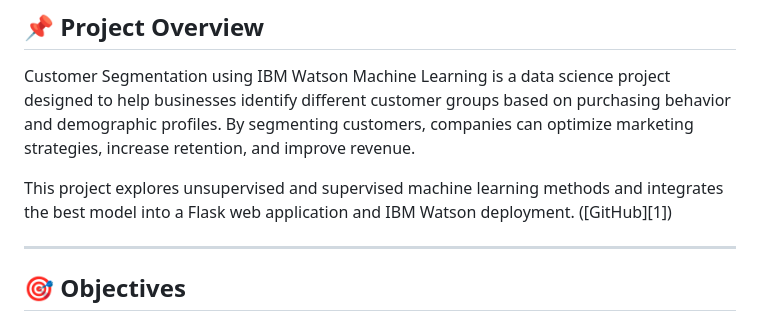
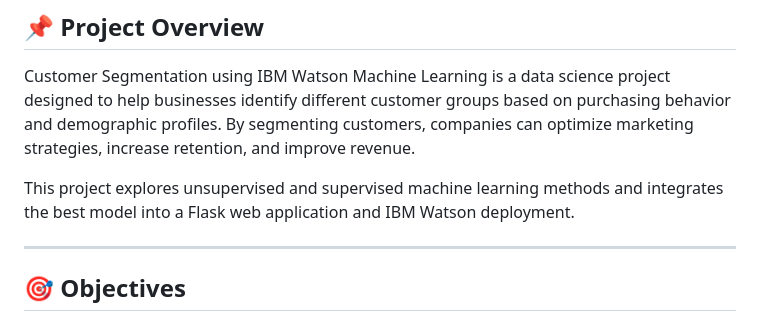
Before and after one commit to smartinternz02/SI-GuidedProject-337150-1665737452, a Markdown page: README.md, the part around the change. GitHub-like rendering.

```diff
--- a/README.md
+++ b/README.md
@@ -18,7 +18,7 @@
 
 Customer Segmentation using IBM Watson Machine Learning is a data science project designed to help businesses identify different customer groups based on purchasing behavior and demographic profiles. By segmenting customers, companies can optimize marketing strategies, increase retention, and improve revenue.
 
-This project explores unsupervised and supervised machine learning methods and integrates the best model into a Flask web application and IBM Watson deployment. ([GitHub][1])
+This project explores unsupervised and supervised machine learning methods and integrates the best model into a Flask web application and IBM Watson deployment.
 
 ---
 
```
